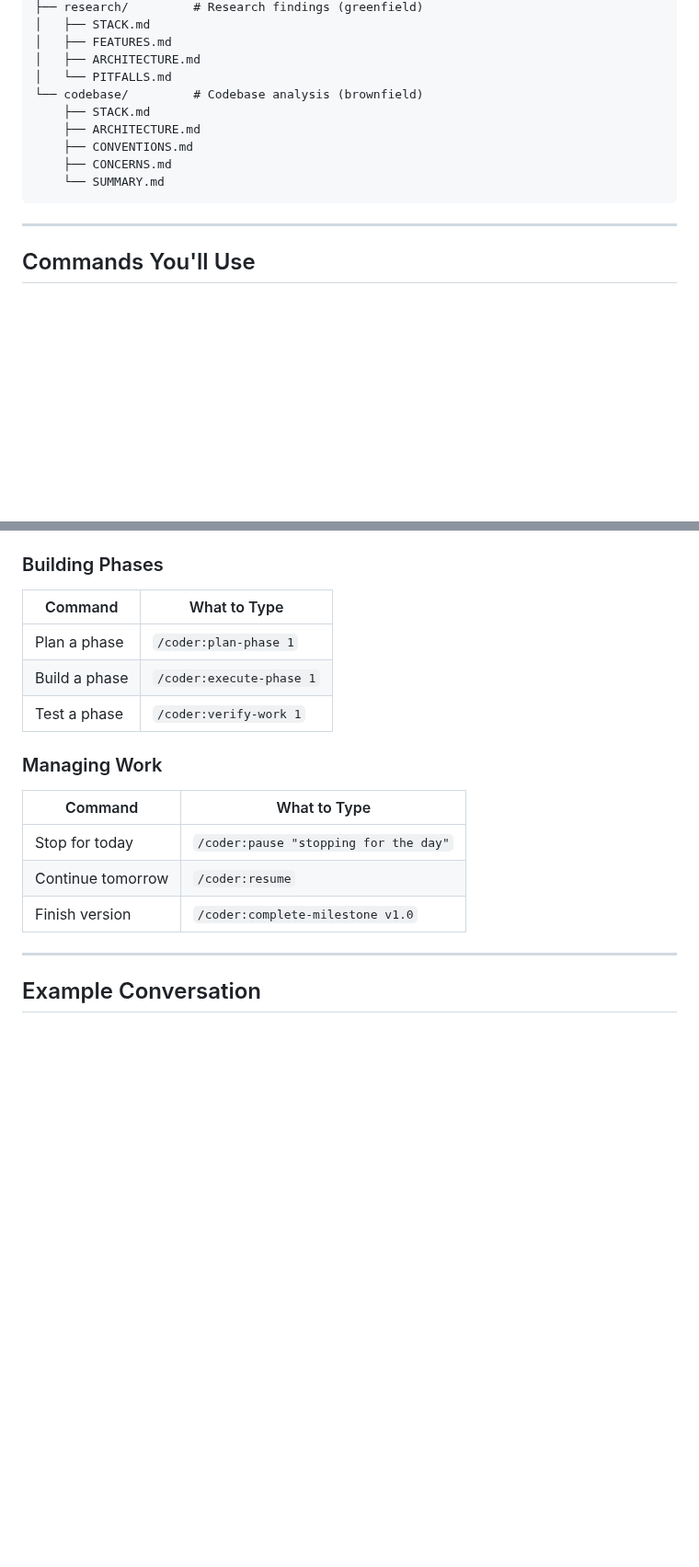
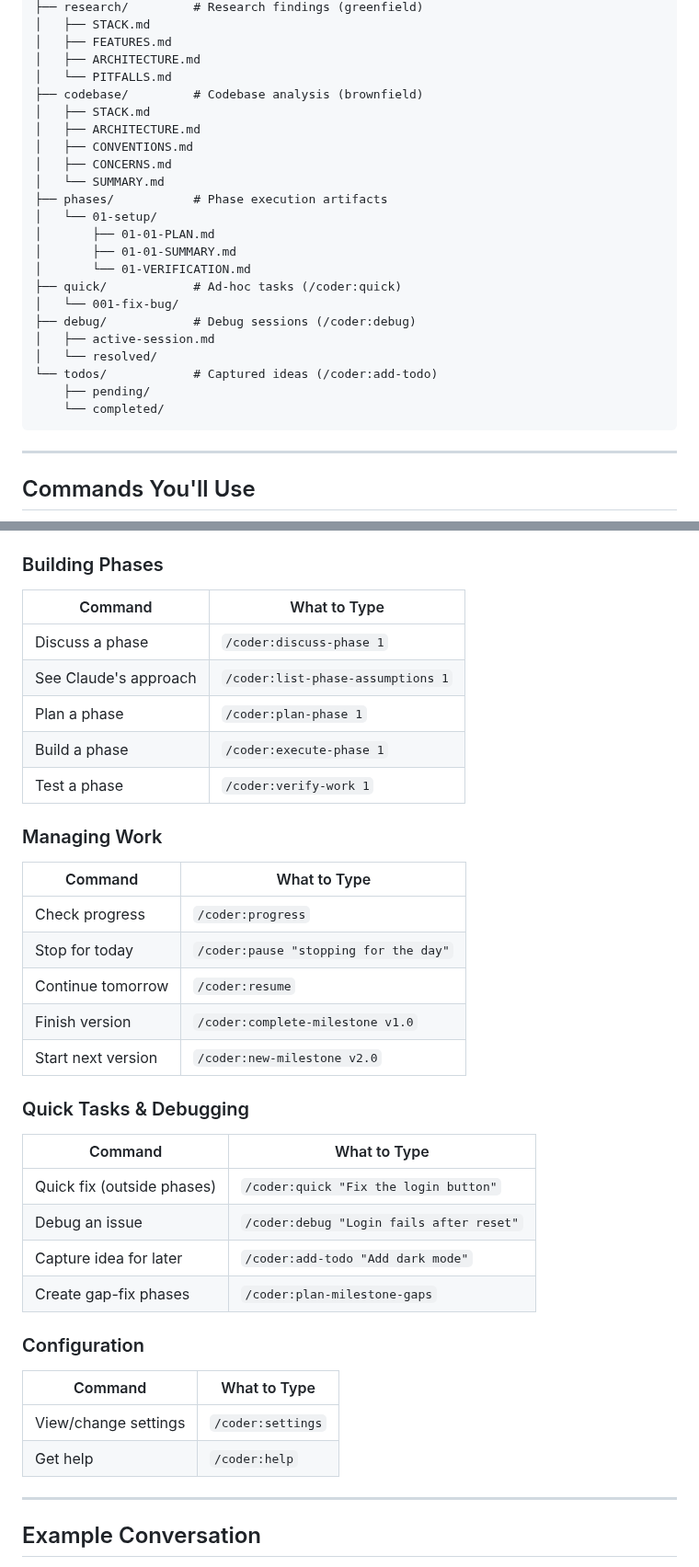
Before and after one commit to CodeAlexx/Eri-Rpg, a Markdown page: docs/CODER-USAGE.md, 2 parts joined by grey strips. Shown at 92% size. GitHub-like rendering; blank space fills up the shorter version.

````diff
--- a/docs/CODER-USAGE.md
+++ b/docs/CODER-USAGE.md
@@ -138,12 +138,25 @@ When you run `/coder:new-project`, Claude executes:
 │   ├── FEATURES.md
 │   ├── ARCHITECTURE.md
 │   └── PITFALLS.md
-└── codebase/         # Codebase analysis (brownfield)
-    ├── STACK.md
-    ├── ARCHITECTURE.md
-    ├── CONVENTIONS.md
-    ├── CONCERNS.md
-    └── SUMMARY.md
+├── codebase/         # Codebase analysis (brownfield)
+│   ├── STACK.md
+│   ├── ARCHITECTURE.md
+│   ├── CONVENTIONS.md
+│   ├── CONCERNS.md
+│   └── SUMMARY.md
+├── phases/           # Phase execution artifacts
+│   └── 01-setup/
+│       ├── 01-01-PLAN.md
+│       ├── 01-01-SUMMARY.md
+│       └── 01-VERIFICATION.md
+├── quick/            # Ad-hoc tasks (/coder:quick)
+│   └── 001-fix-bug/
+├── debug/            # Debug sessions (/coder:debug)
+│   ├── active-session.md
+│   └── resolved/
+└── todos/            # Captured ideas (/coder:add-todo)
+    ├── pending/
+    └── completed/
 ```
 
 ---
@@ -162,6 +175,8 @@ When you run `/coder:new-project`, Claude executes:
 
 | Command | What to Type |
 |---------|--------------|
+| Discuss a phase | `/coder:discuss-phase 1` |
+| See Claude's approach | `/coder:list-phase-assumptions 1` |
 | Plan a phase | `/coder:plan-phase 1` |
 | Build a phase | `/coder:execute-phase 1` |
 | Test a phase | `/coder:verify-work 1` |
@@ -170,9 +185,27 @@ When you run `/coder:new-project`, Claude executes:
 
 | Command | What to Type |
 |---------|--------------|
+| Check progress | `/coder:progress` |
 | Stop for today | `/coder:pause "stopping for the day"` |
 | Continue tomorrow | `/coder:resume` |
 | Finish version | `/coder:complete-milestone v1.0` |
+| Start next version | `/coder:new-milestone v2.0` |
+
+### Quick Tasks & Debugging
+
+| Command | What to Type |
+|---------|--------------|
+| Quick fix (outside phases) | `/coder:quick "Fix the login button"` |
+| Debug an issue | `/coder:debug "Login fails after reset"` |
+| Capture idea for later | `/coder:add-todo "Add dark mode"` |
+| Create gap-fix phases | `/coder:plan-milestone-gaps` |
+
+### Configuration
+
+| Command | What to Type |
+|---------|--------------|
+| View/change settings | `/coder:settings` |
+| Get help | `/coder:help` |
 
 ---
 
````
Also changed, not shown: other parts of docs/CODER-USAGE.md (+42 -0 lines).
